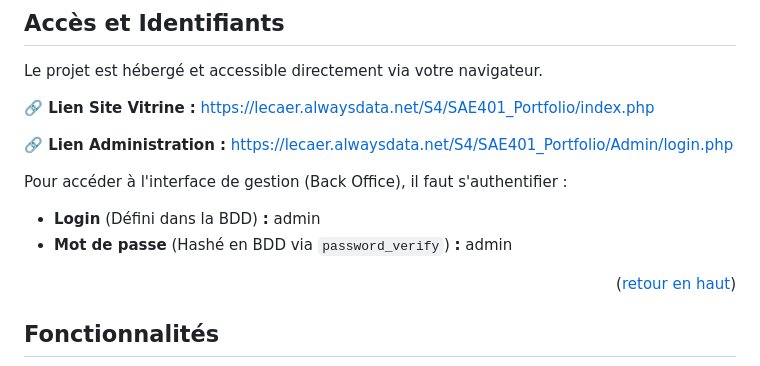
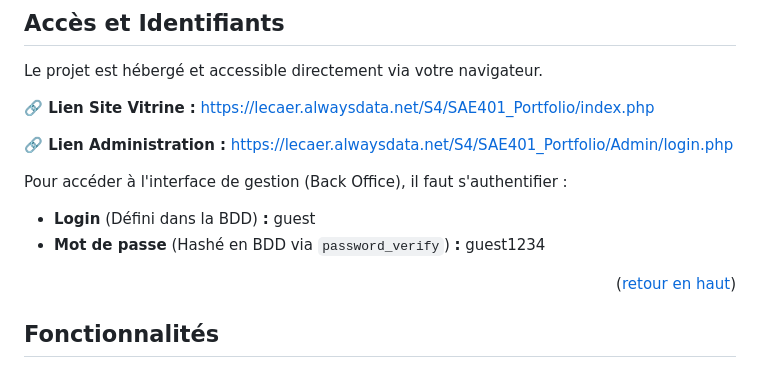
Before and after one commit to mlkr-pro/SAE401, a Markdown page: README.md, the part around the change. Drawn GitHub-style.

```diff
--- a/README.md
+++ b/README.md
@@ -44,8 +44,8 @@ Le projet est hébergé et accessible directement via votre navigateur.
 
 Pour accéder à l'interface de gestion (Back Office), il faut s'authentifier :
 
-* **Login** (Défini dans la BDD) **:** admin
-* **Mot de passe** (Hashé en BDD via `password_verify`) **:** admin
+* **Login** (Défini dans la BDD) **:** guest
+* **Mot de passe** (Hashé en BDD via `password_verify`) **:** guest1234
 
 <p align="right">(<a href="#readme-top">retour en haut</a>)</p>
 
```
